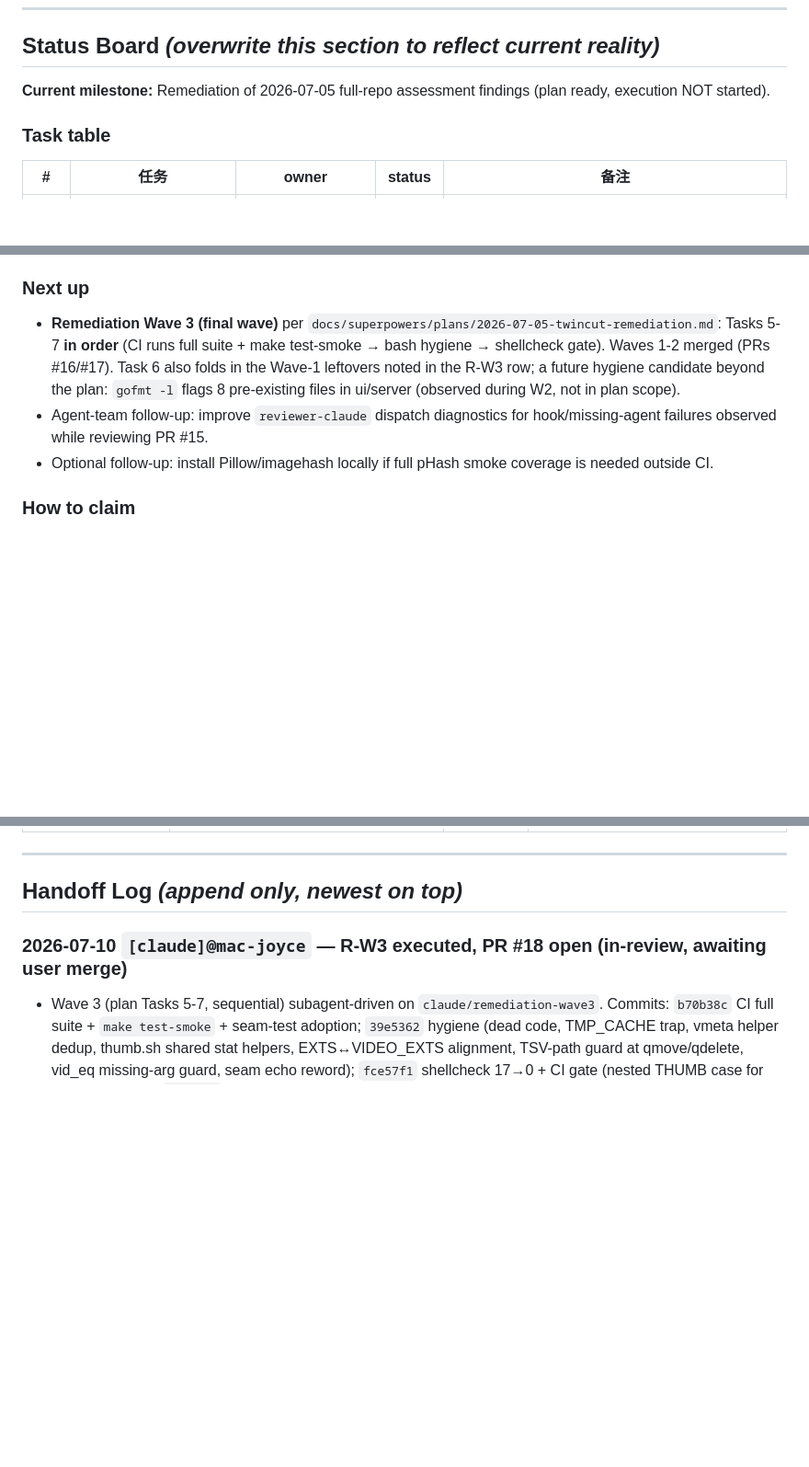
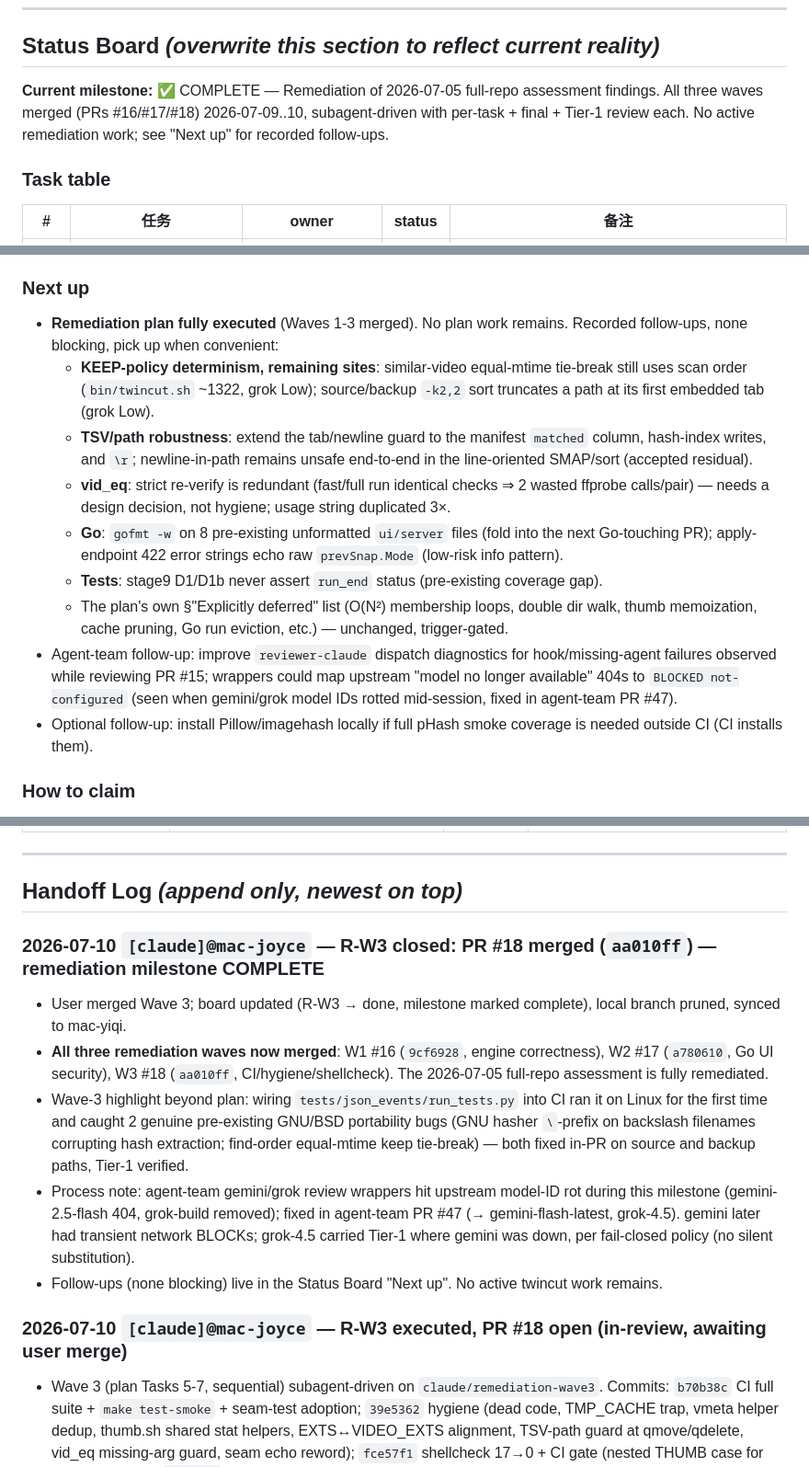
Before and after one commit to MicHuang/twincut, a Markdown page: PROGRESS.md, 3 parts joined by grey strips. Shown at 92% size. Drawn GitHub-style; blank space fills up the shorter version.

Commit message:
docs(progress): close R-W3 and the remediation milestone — all 3 waves merged
Co-Authored-By: Claude Fable 5 <noreply@anthropic.com>
Claude-Session: https://claude.ai/code/session_01FEc2TJmV4MBKGCKXEkk465

```diff
--- a/PROGRESS.md
+++ b/PROGRESS.md
@@ -10,7 +10,7 @@
 
 ## Status Board  _(overwrite this section to reflect current reality)_
 
-**Current milestone:** Remediation of 2026-07-05 full-repo assessment findings (plan ready, execution NOT started).
+**Current milestone:** ✅ COMPLETE — Remediation of 2026-07-05 full-repo assessment findings. All three waves merged (PRs #16/#17/#18) 2026-07-09..10, subagent-driven with per-task + final + Tier-1 review each. No active remediation work; see "Next up" for recorded follow-ups.
 
 ### Task table
 
@@ -29,9 +29,15 @@
 - Blocked entries must include the blocking reason, verified facts, next suggested command, and whether user input is required.
 
 ### Next up
-- **Remediation Wave 3 (final wave)** per `docs/superpowers/plans/2026-07-05-twincut-remediation.md`: Tasks 5-7 **in order** (CI runs full suite + make test-smoke → bash hygiene → shellcheck gate). Waves 1-2 merged (PRs #16/#17). Task 6 also folds in the Wave-1 leftovers noted in the R-W3 row; a future hygiene candidate beyond the plan: `gofmt -l` flags 8 pre-existing files in ui/server (observed during W2, not in plan scope).
-- Agent-team follow-up: improve `reviewer-claude` dispatch diagnostics for hook/missing-agent failures observed while reviewing PR #15.
-- Optional follow-up: install Pillow/imagehash locally if full pHash smoke coverage is needed outside CI.
+- **Remediation plan fully executed** (Waves 1-3 merged). No plan work remains. Recorded follow-ups, none blocking, pick up when convenient:
+  - **KEEP-policy determinism, remaining sites**: similar-video equal-mtime tie-break still uses scan order (`bin/twincut.sh` ~1322, grok Low); source/backup `-k2,2` sort truncates a path at its first embedded tab (grok Low).
+  - **TSV/path robustness**: extend the tab/newline guard to the manifest `matched` column, hash-index writes, and `\r`; newline-in-path remains unsafe end-to-end in the line-oriented SMAP/sort (accepted residual).
+  - **vid_eq**: strict re-verify is redundant (fast/full run identical checks ⇒ 2 wasted ffprobe calls/pair) — needs a design decision, not hygiene; usage string duplicated 3×.
+  - **Go**: `gofmt -w` on 8 pre-existing unformatted `ui/server` files (fold into the next Go-touching PR); apply-endpoint 422 error strings echo raw `prevSnap.Mode` (low-risk info pattern).
+  - **Tests**: stage9 D1/D1b never assert `run_end` status (pre-existing coverage gap).
+  - The plan's own §"Explicitly deferred" list (O(N²) membership loops, double dir walk, thumb memoization, cache pruning, Go run eviction, etc.) — unchanged, trigger-gated.
+- Agent-team follow-up: improve `reviewer-claude` dispatch diagnostics for hook/missing-agent failures observed while reviewing PR #15; wrappers could map upstream "model no longer available" 404s to `BLOCKED not-configured` (seen when gemini/grok model IDs rotted mid-session, fixed in agent-team PR #47).
+- Optional follow-up: install Pillow/imagehash locally if full pHash smoke coverage is needed outside CI (CI installs them).
 
 ### How to claim
 - Run `agent-team handoff-check <task-slug>` first (sync state + existing-claim check), then branch `<handle>/<task>` off synced main, set owner + in-progress, commit `chore(progress): claim <task>`, and push the branch before working. See agent-team/docs/peer-handoff.md §3.
@@ -50,6 +56,13 @@ Closed milestone history lives in docs/progress/archive/. Keep this root PROGRES
 ---
 
 ## Handoff Log  _(append only, newest on top)_
+
+### 2026-07-10 `[claude]@mac-joyce` — R-W3 closed: PR #18 merged (`aa010ff`) — remediation milestone COMPLETE
+- User merged Wave 3; board updated (R-W3 → done, milestone marked complete), local branch pruned, synced to mac-yiqi.
+- **All three remediation waves now merged**: W1 #16 (`9cf6928`, engine correctness), W2 #17 (`a780610`, Go UI security), W3 #18 (`aa010ff`, CI/hygiene/shellcheck). The 2026-07-05 full-repo assessment is fully remediated.
+- Wave-3 highlight beyond plan: wiring `tests/json_events/run_tests.py` into CI ran it on Linux for the first time and caught 2 genuine pre-existing GNU/BSD portability bugs (GNU hasher `\`-prefix on backslash filenames corrupting hash extraction; find-order equal-mtime keep tie-break) — both fixed in-PR on source and backup paths, Tier-1 verified.
+- Process note: agent-team gemini/grok review wrappers hit upstream model-ID rot during this milestone (gemini-2.5-flash 404, grok-build removed); fixed in agent-team PR #47 (→ gemini-flash-latest, grok-4.5). gemini later had transient network BLOCKs; grok-4.5 carried Tier-1 where gemini was down, per fail-closed policy (no silent substitution).
+- Follow-ups (none blocking) live in the Status Board "Next up". No active twincut work remains.
 
 ### 2026-07-10 `[claude]@mac-joyce` — R-W3 executed, PR #18 open (in-review, awaiting user merge)
 - Wave 3 (plan Tasks 5-7, sequential) subagent-driven on `claude/remediation-wave3`. Commits: `b70b38c` CI full suite + `make test-smoke` + seam-test adoption; `39e5362` hygiene (dead code, TMP_CACHE trap, vmeta helper dedup, thumb.sh shared stat helpers, EXTS↔VIDEO_EXTS alignment, TSV-path guard at qmove/qdelete, vid_eq missing-arg guard, seam echo reword); `fce57f1` shellcheck 17→0 + CI gate (nested THUMB case for scoped disable); `87e8b5a` final-review fix (TSV-guard skip no longer aborts run via sidecar dispatchers; p0 25→28); `015c8fd` Tier-1 fix (nested case fails closed on future drift).
```
Also changed, not shown: other parts of PROGRESS.md (+1 -1 lines).
